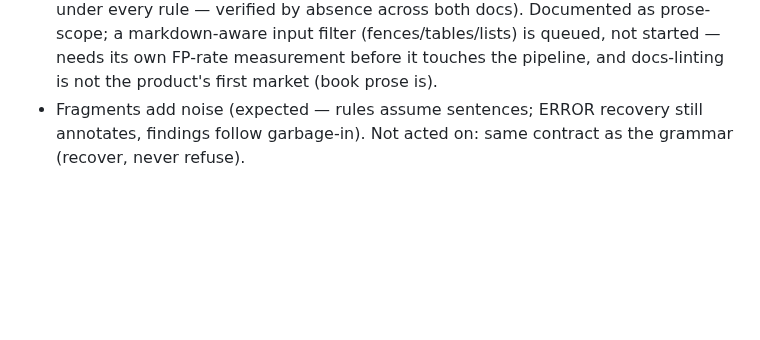
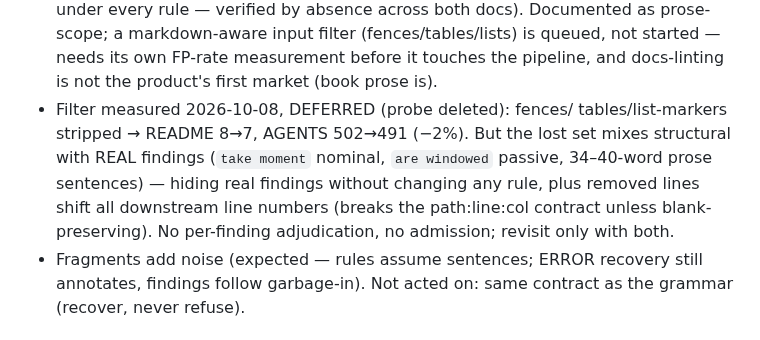
Before and after one commit to jonathanmorley/tree-sitter-english, a Markdown page: AGENTS.md, the part around the change. Drawn GitHub-style; blank space fills up the shorter version.

Commit message:
Markdown filter: measured, deferred (hides real findings)

```diff
--- a/AGENTS.md
+++ b/AGENTS.md
@@ -1543,6 +1543,15 @@ against a deleted scanner. Delete it if CLI results look suspicious.
   needs its own FP-rate measurement before it touches the
   pipeline, and docs-linting is not the product's first market
   (book prose is).
+- Filter measured 2026-10-08, DEFERRED (probe deleted): fences/
+  tables/list-markers stripped → README 8→7, AGENTS 502→491
+  (−2%). But the lost set mixes structural with REAL findings
+  (`take moment` nominal, `are windowed` passive, 34–40-word
+  prose sentences) — hiding real findings without changing any
+  rule, plus removed lines shift all downstream line numbers
+  (breaks the path:line:col contract unless blank-preserving).
+  No per-finding adjudication, no admission; revisit only with
+  both.
 - Fragments add noise (expected — rules assume sentences; ERROR
   recovery still annotates, findings follow garbage-in). Not
   acted on: same contract as the grammar (recover, never refuse).
```
